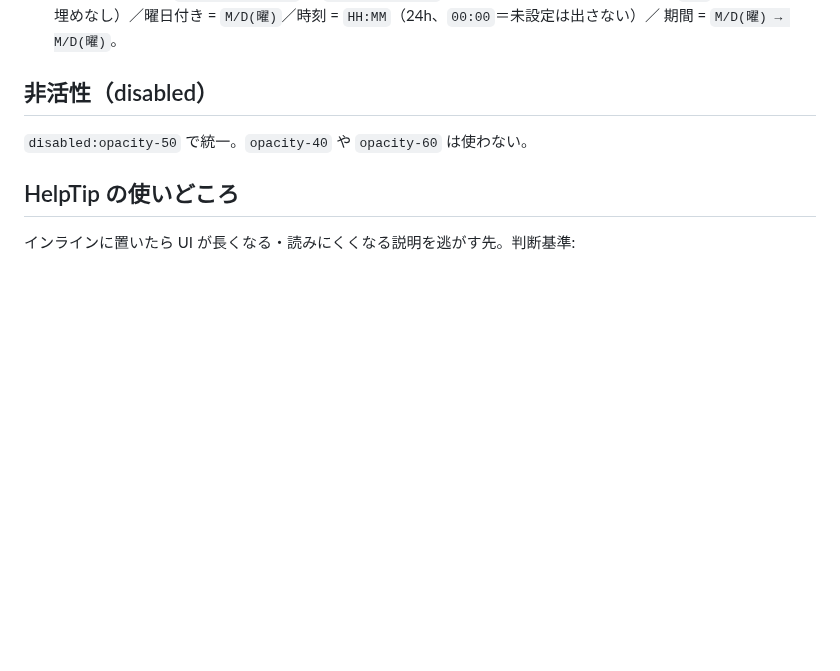
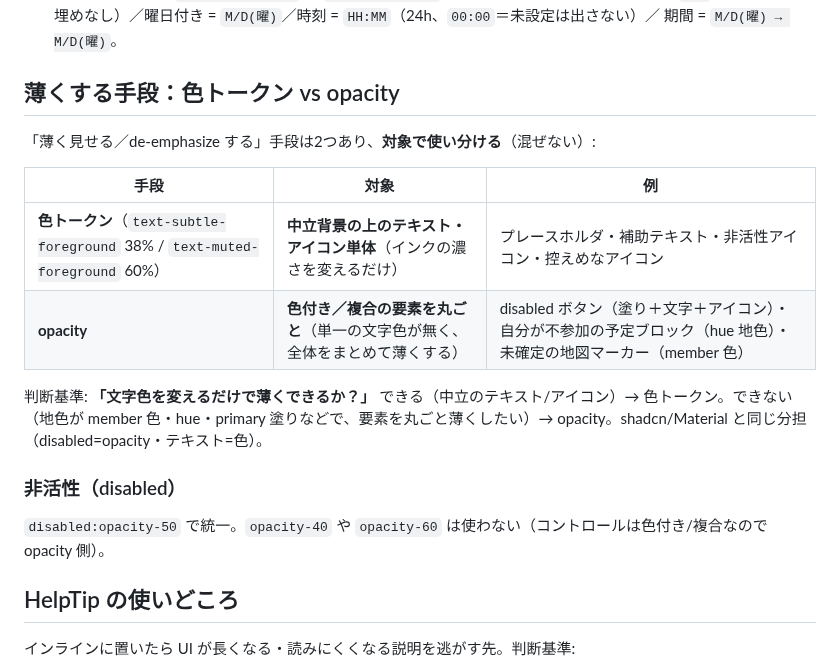
Before and after one commit to shidetake/triplot, a Markdown page: docs/design-guidelines.md, the part around the change. Rendered like a GitHub page; blank space fills up the shorter version.

Commit message:
「薄くする手段：色トークン vs opacity」の境界を明文化
中立テキスト/アイコン=色トークン、色付き/複合要素を丸ごと=opacity
（disabled・不参加の予定ブロック・未確定マーカー）。shadcn/Material と同じ分担。

Co-Authored-By: Claude Sonnet 4.6 <noreply@anthropic.com>

```diff
--- a/docs/design-guidelines.md
+++ b/docs/design-guidelines.md
@@ -318,9 +318,20 @@ if (!(await confirmDialog({ title: "この予定を削除しますか？" }))) r
   日付 = `M/D`（年なし・ゼロ埋めなし）／曜日付き = `M/D(曜)`／時刻 = `HH:MM`（24h、`00:00`＝未設定は出さない）／
   期間 = `M/D(曜) → M/D(曜)`。
 
-## 非活性（disabled）
+## 薄くする手段：色トークン vs opacity
 
-`disabled:opacity-50` で統一。`opacity-40` や `opacity-60` は使わない。
+「薄く見せる／de-emphasize する」手段は2つあり、**対象で使い分ける**（混ぜない）:
+
+| 手段 | 対象 | 例 |
+|---|---|---|
+| **色トークン**（`text-subtle-foreground` 38% / `text-muted-foreground` 60%） | **中立背景の上のテキスト・アイコン単体**（インクの濃さを変えるだけ） | プレースホルダ・補助テキスト・非活性アイコン・控えめなアイコン |
+| **opacity** | **色付き／複合の要素を丸ごと**（単一の文字色が無く、全体をまとめて薄くする） | disabled ボタン（塗り＋文字＋アイコン）・自分が不参加の予定ブロック（hue 地色）・未確定の地図マーカー（member 色） |
+
+判断基準: **「文字色を変えるだけで薄くできるか？」** できる（中立のテキスト/アイコン）→ 色トークン。できない（地色が member 色・hue・primary 塗りなどで、要素を丸ごと薄くしたい）→ opacity。shadcn/Material と同じ分担（disabled=opacity・テキスト=色）。
+
+### 非活性（disabled）
+
+`disabled:opacity-50` で統一。`opacity-40` や `opacity-60` は使わない（コントロールは色付き/複合なので opacity 側）。
 
 ## HelpTip の使いどころ
 
```
